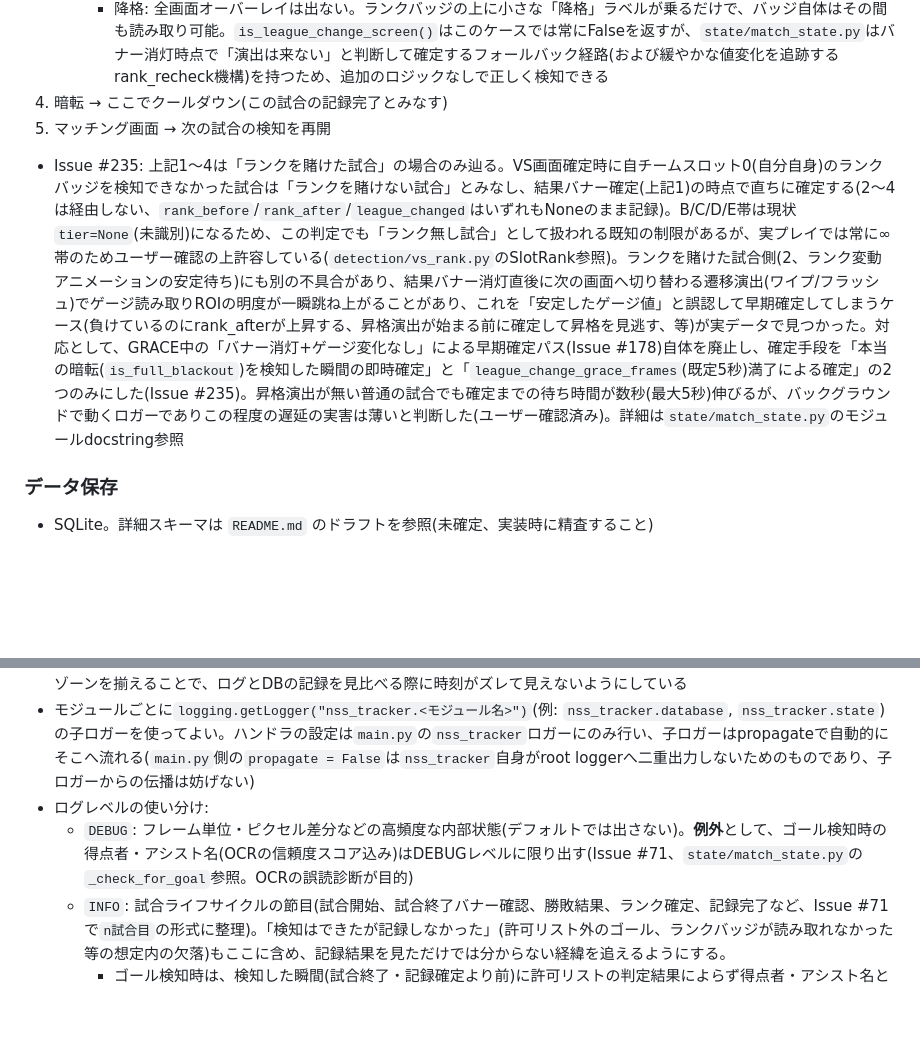
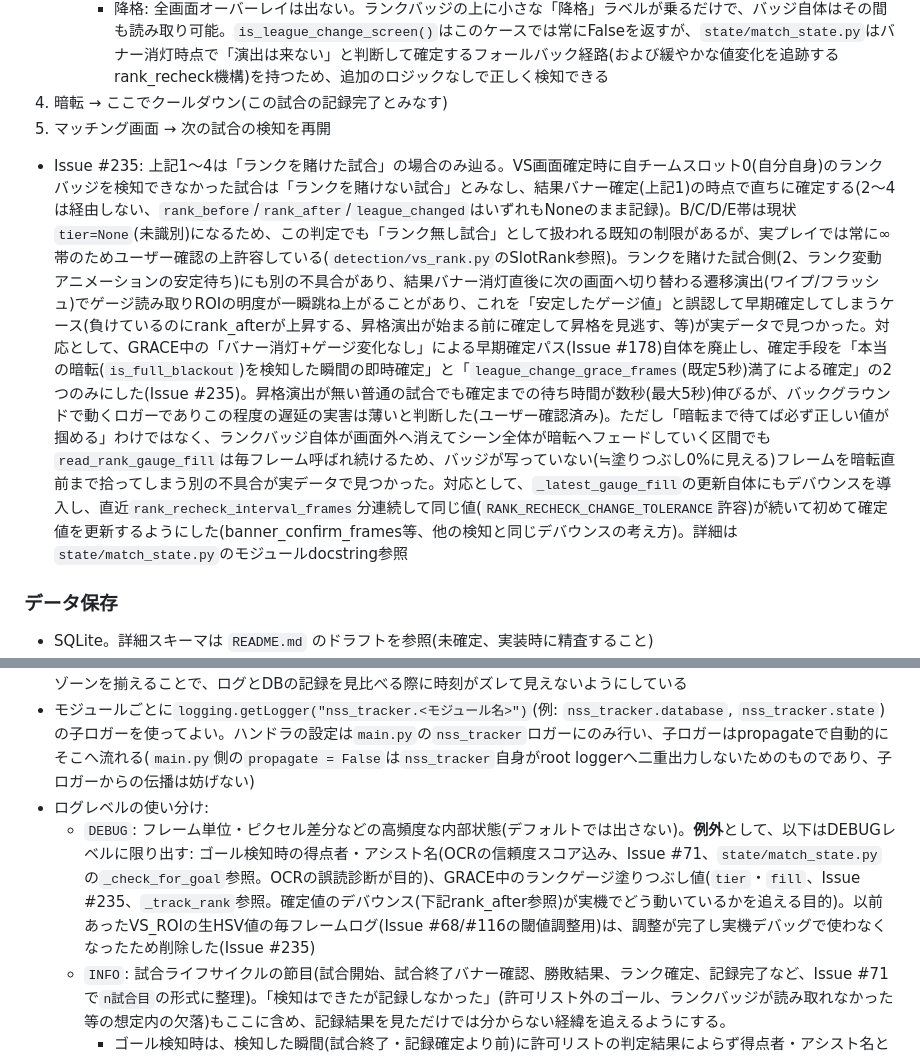
Before and after one commit to clear-bg/NSS-Result-Tracker, a Markdown page: CLAUDE.md, 2 parts joined by grey strips. GitHub-like rendering; blank space fills up the shorter version.

Commit message:
[235]docs: ゲージ値デバウンス・DEBUGログ整理をCLAUDE.mdに反映する

```diff
--- a/CLAUDE.md
+++ b/CLAUDE.md
@@ -65,7 +65,7 @@ Nintendo Switch Sports「サッカー」のプレイ映像をキャプチャー
 4. 暗転 → ここでクールダウン(この試合の記録完了とみなす)
 5. マッチング画面 → 次の試合の検知を再開
 
-- Issue #235: 上記1〜4は「ランクを賭けた試合」の場合のみ辿る。VS画面確定時に自チームスロット0(自分自身)のランクバッジを検知できなかった試合は「ランクを賭けない試合」とみなし、結果バナー確定(上記1)の時点で直ちに確定する(2〜4は経由しない、`rank_before`/`rank_after`/`league_changed`はいずれもNoneのまま記録)。B/C/D/E帯は現状`tier=None`(未識別)になるため、この判定でも「ランク無し試合」として扱われる既知の制限があるが、実プレイでは常に∞帯のためユーザー確認の上許容している(`detection/vs_rank.py`のSlotRank参照)。ランクを賭けた試合側(2、ランク変動アニメーションの安定待ち)にも別の不具合があり、結果バナー消灯直後に次の画面へ切り替わる遷移演出(ワイプ/フラッシュ)でゲージ読み取りROIの明度が一瞬跳ね上がることがあり、これを「安定したゲージ値」と誤認して早期確定してしまうケース(負けているのにrank_afterが上昇する、昇格演出が始まる前に確定して昇格を見逃す、等)が実データで見つかった。対応として、GRACE中の「バナー消灯+ゲージ変化なし」による早期確定パス(Issue #178)自体を廃止し、確定手段を「本当の暗転(`is_full_blackout`)を検知した瞬間の即時確定」と「`league_change_grace_frames`(既定5秒)満了による確定」の2つのみにした(Issue #235)。昇格演出が無い普通の試合でも確定までの待ち時間が数秒(最大5秒)伸びるが、バックグラウンドで動くロガーでありこの程度の遅延の実害は薄いと判断した(ユーザー確認済み)。詳細は`state/match_state.py`のモジュールdocstring参照
+- Issue #235: 上記1〜4は「ランクを賭けた試合」の場合のみ辿る。VS画面確定時に自チームスロット0(自分自身)のランクバッジを検知できなかった試合は「ランクを賭けない試合」とみなし、結果バナー確定(上記1)の時点で直ちに確定する(2〜4は経由しない、`rank_before`/`rank_after`/`league_changed`はいずれもNoneのまま記録)。B/C/D/E帯は現状`tier=None`(未識別)になるため、この判定でも「ランク無し試合」として扱われる既知の制限があるが、実プレイでは常に∞帯のためユーザー確認の上許容している(`detection/vs_rank.py`のSlotRank参照)。ランクを賭けた試合側(2、ランク変動アニメーションの安定待ち)にも別の不具合があり、結果バナー消灯直後に次の画面へ切り替わる遷移演出(ワイプ/フラッシュ)でゲージ読み取りROIの明度が一瞬跳ね上がることがあり、これを「安定したゲージ値」と誤認して早期確定してしまうケース(負けているのにrank_afterが上昇する、昇格演出が始まる前に確定して昇格を見逃す、等)が実データで見つかった。対応として、GRACE中の「バナー消灯+ゲージ変化なし」による早期確定パス(Issue #178)自体を廃止し、確定手段を「本当の暗転(`is_full_blackout`)を検知した瞬間の即時確定」と「`league_change_grace_frames`(既定5秒)満了による確定」の2つのみにした(Issue #235)。昇格演出が無い普通の試合でも確定までの待ち時間が数秒(最大5秒)伸びるが、バックグラウンドで動くロガーでありこの程度の遅延の実害は薄いと判断した(ユーザー確認済み)。ただし「暗転まで待てば必ず正しい値が掴める」わけではなく、ランクバッジ自体が画面外へ消えてシーン全体が暗転へフェードしていく区間でも`read_rank_gauge_fill`は毎フレーム呼ばれ続けるため、バッジが写っていない(≒塗りつぶし0%に見える)フレームを暗転直前まで拾ってしまう別の不具合が実データで見つかった。対応として、`_latest_gauge_fill`の更新自体にもデバウンスを導入し、直近`rank_recheck_interval_frames`分連続して同じ値(`RANK_RECHECK_CHANGE_TOLERANCE`許容)が続いて初めて確定値を更新するようにした(banner_confirm_frames等、他の検知と同じデバウンスの考え方)。詳細は`state/match_state.py`のモジュールdocstring参照
 
 ### データ保存
 
@@ -171,7 +171,7 @@ src/
 - タイムスタンプは常に**JST**(日本標準時)で明記する。OSのタイムゾーン設定に依存させず、`main.py`の`_jst_converter`でUTC+9固定オフセットに変換してから出力する(ログ行に`JST`と明記、`main.py`参照)。DB側(`timeutil.now_jst`)とタイムゾーンを揃えることで、ログとDBの記録を見比べる際に時刻がズレて見えないようにしている
 - モジュールごとに`logging.getLogger("nss_tracker.<モジュール名>")`(例: `nss_tracker.database`, `nss_tracker.state`)の子ロガーを使ってよい。ハンドラの設定は`main.py`の`nss_tracker`ロガーにのみ行い、子ロガーはpropagateで自動的にそこへ流れる(`main.py`側の`propagate = False`は`nss_tracker`自身がroot loggerへ二重出力しないためのものであり、子ロガーからの伝播は妨げない)
 - ログレベルの使い分け:
-  - `DEBUG`: フレーム単位・ピクセル差分などの高頻度な内部状態(デフォルトでは出さない)。**例外**として、ゴール検知時の得点者・アシスト名(OCRの信頼度スコア込み)はDEBUGレベルに限り出す(Issue #71、`state/match_state.py`の`_check_for_goal`参照。OCRの誤読診断が目的)
+  - `DEBUG`: フレーム単位・ピクセル差分などの高頻度な内部状態(デフォルトでは出さない)。**例外**として、以下はDEBUGレベルに限り出す: ゴール検知時の得点者・アシスト名(OCRの信頼度スコア込み、Issue #71、`state/match_state.py`の`_check_for_goal`参照。OCRの誤読診断が目的)、GRACE中のランクゲージ塗りつぶし値(`tier`・`fill`、Issue #235、`_track_rank`参照。確定値のデバウンス(下記rank_after参照)が実機でどう動いているかを追える目的)。以前あったVS_ROIの生HSV値の毎フレームログ(Issue #68/#116の閾値調整用)は、調整が完了し実機デバッグで使わなくなったため削除した(Issue #235)
   - `INFO`: 試合ライフサイクルの節目(試合開始、試合終了バナー確認、勝敗結果、ランク確定、記録完了など、Issue #71で`n試合目`の形式に整理)。「検知はできたが記録しなかった」(許可リスト外のゴール、ランクバッジが読み取れなかった等の想定内の欠落)もここに含め、記録結果を見ただけでは分からない経緯を追えるようにする。
     - ゴール検知時は、検知した瞬間(試合終了・記録確定より前)に許可リストの判定結果によらず得点者・アシスト名と「記録対象/記録対象外」の見込みをINFOレベルで出す(Issue #86、`state/match_state.py`の`_check_for_goal`参照。個人のローカル環境のみでの運用のため、許可リスト外の実名がログに残ること自体は許容する、というDBの保存方針と同じ整理をログにも適用した2026-07時点の決め事)。実際にDBへ記録する/しないの判定・フィルタリングは引き続き永続化層(`database/db.py`)の責務のままで、検知時点のログは見込みの表示に過ぎない。試合終了・結果確定時に`main.py`の`_record_match_result`が実際の記録結果(許可リストに基づく確定判定)を改めてログに出す(`database/db.py`の`save_goal`経由)ため、同じゴールについて検知時点と記録確定時点の2回、経緯を追える形でログが残る
     - VS画面ランクも同じ考え方で、VS画面確定を検知した瞬間(DBへの記録より前)に読み取ったmine/opponentのランクをINFOレベルで出す(Issue #121、`state/match_state.py`の`_check_for_vs_screen`参照)。表記は`detection/vs_rank.py`の`SlotRank.__repr__`が返す簡潔な形式(`∞39`/`S9`。tierがNoneの場合は`-`、tierはあるが数値ピルのOCRが失敗した場合は`S?`のように表す)を使う。`main.py`の`_record_match_result`(DB記録時)の既存ログもこの`__repr__`をそのまま利用するため、検知時点・記録確定時点の両方で同じ簡潔表記に揃っている
```
